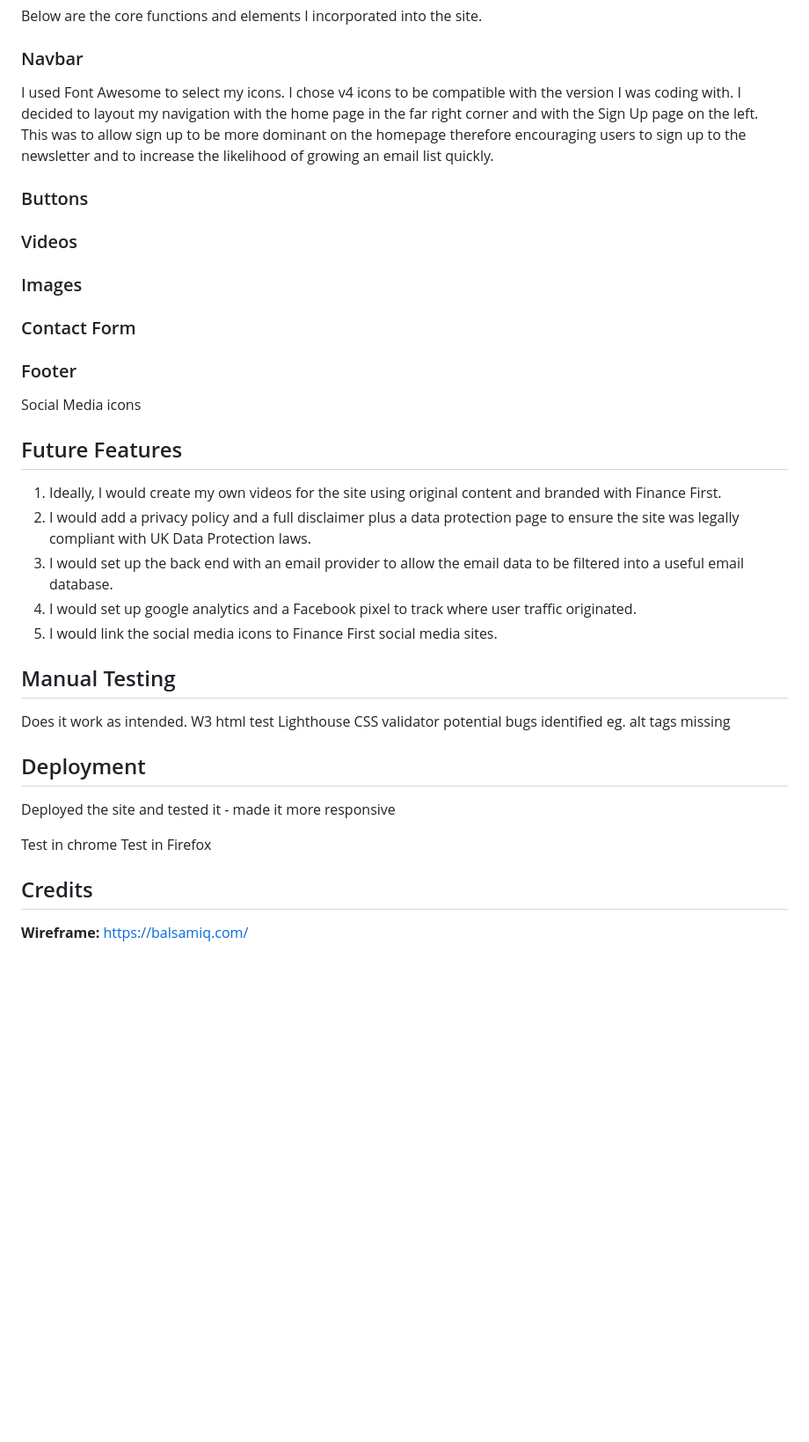
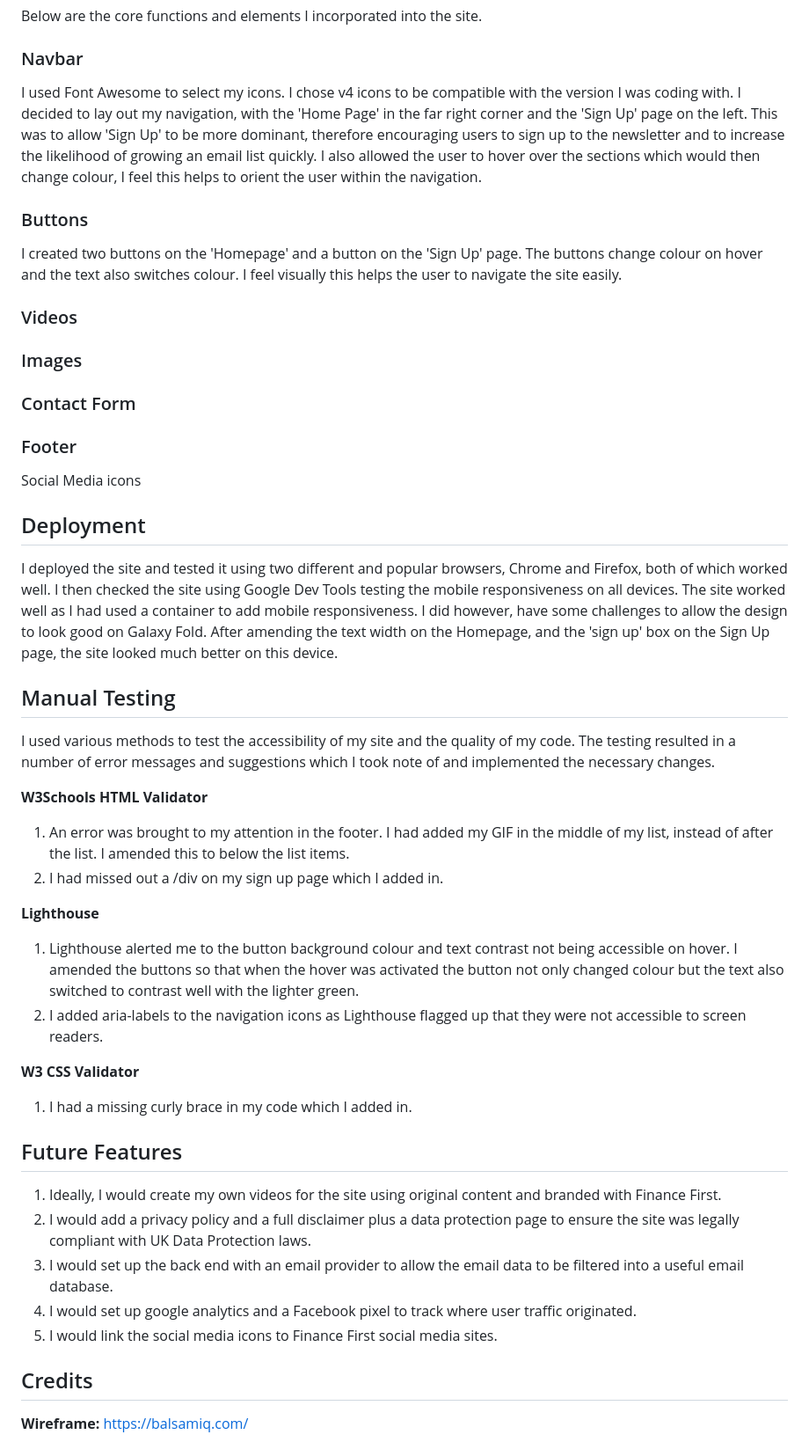
Before and after one commit to Katherine-Holland/PP1-Finance-First, a Markdown page: README.md, the part around one of its changes. Shown at 88% size. GitHub-like rendering; blank space fills up the shorter version.

Commit message:
Amended Read Me format

```diff
--- a/README.md
+++ b/README.md
@@ -37,9 +40,11 @@ Below are the core functions and elements I incorporated into the site.
 
 ### Navbar
 I used Font Awesome to select my icons. I chose v4 icons to be compatible with the version I was coding with.
-I decided to layout my navigation with the home page in the far right corner and with the Sign Up page on the left. This was to allow sign up to be more dominant on the homepage therefore encouraging users to sign up to the newsletter and to increase the likelihood of growing an email list quickly.
+I decided to lay out my navigation, with the 'Home Page' in the far right corner and the 'Sign Up' page on the left. This was to allow 'Sign Up' to be more dominant, therefore encouraging users to sign up to the newsletter and to increase the likelihood of growing an email list quickly.
+I also allowed the user to hover over the sections which would then change colour, I feel this helps to orient the user within the navigation.
 
 ### Buttons
+I created two buttons on the 'Homepage' and a button on the 'Sign Up' page. The buttons change colour on hover and the text also switches colour. I feel visually this helps the user to navigate the site easily.
 
 ### Videos
 
@@ -50,25 +55,30 @@ I decided to layout my navigation with the home page in the far right corner and
 ### Footer
 Social Media icons
 
+## Deployment
+I deployed the site and tested it using two different and popular browsers, Chrome and Firefox, both of which worked well.
+I then checked the site using Google Dev Tools testing the mobile responsiveness on all devices. The site worked well as I had used a container to add mobile responsiveness. I did however, have some challenges to allow the design to look good on Galaxy Fold. After amending the text width on the Homepage, and the 'sign up' box on the Sign Up page, the site looked much better on this device.
+
+## Manual Testing
+I used various methods to test the accessibility of my site and the quality of my code. The testing resulted in a number of error messages and suggestions which I took note of and implemented the necessary changes.
+
+**W3Schools HTML Validator**
+1. An error was brought to my attention in the footer. I had added my GIF in the middle of my list, instead of after the list. I amended this to below the list items.
+2. I had missed out a /div on my sign up page which I added in.
+
+**Lighthouse**
+1. Lighthouse alerted me to the button background colour and text contrast not being accessible on hover. I amended the buttons so that when the hover was activated the button not only changed colour but the text also switched to contrast well with the lighter green.
+2. I added aria-labels to the navigation icons as Lighthouse flagged up that they were not accessible to screen readers.
+
+**W3 CSS Validator**
+1. I had a missing curly brace in my code which I added in.
+
 ## Future Features
 1. Ideally, I would create my own videos for the site using original content and branded with Finance First.
 2. I would add a privacy policy and a full disclaimer plus a data protection page to ensure the site was legally compliant with UK Data Protection laws.
 3. I would set up the back end with an email provider to allow the email data to be filtered into a useful email database.
 4. I would set up google analytics and a Facebook pixel to track where user traffic originated.
 5. I would link the social media icons to Finance First social media sites.
-
-## Manual Testing
-Does it work as intended.
-W3 html test
-Lighthouse
-CSS validator
-potential bugs identified eg. alt tags missing
-
-## Deployment
-Deployed the site and tested it - made it more responsive
-
-Test in chrome
-Test in Firefox
 
 ## Credits
 **Wireframe:**
```
Also changed, not shown: other parts of README.md (+5 -2 lines).
